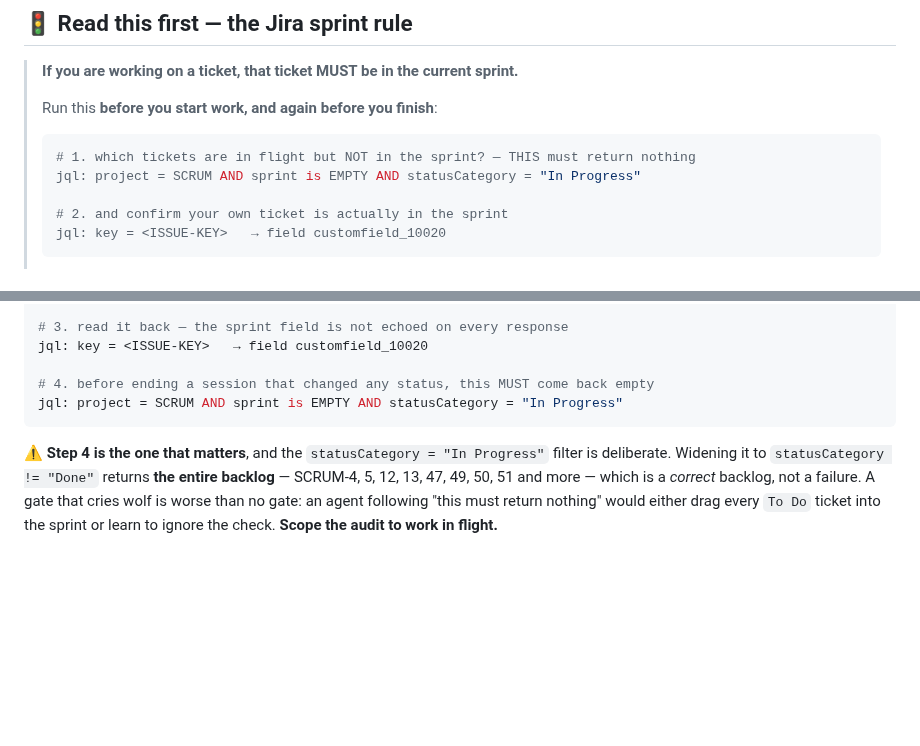
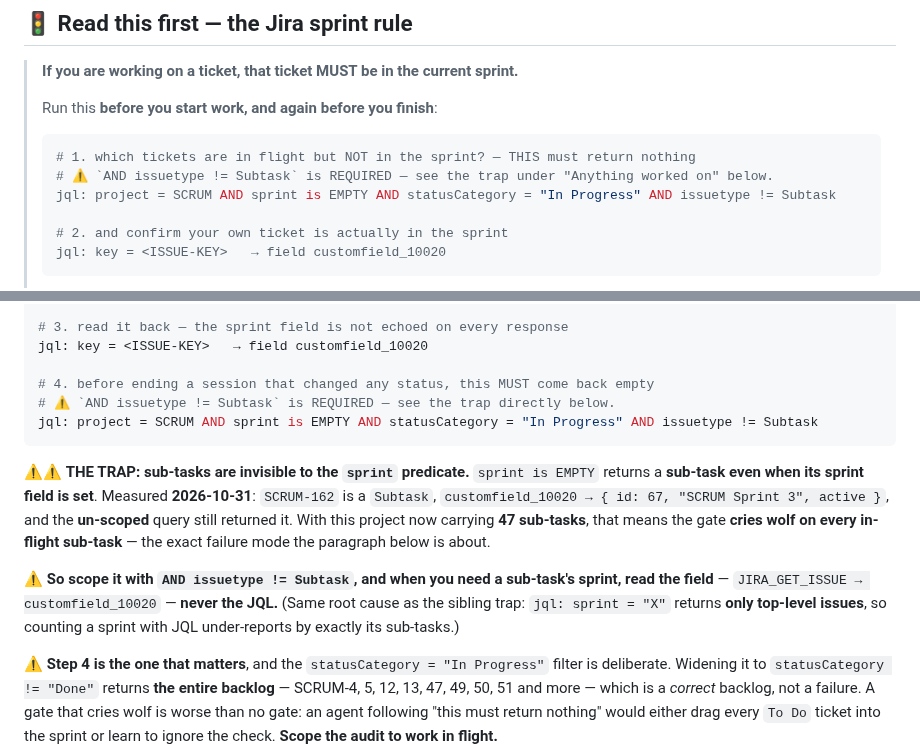
Before and after one commit to HAJIWEE/JossPaperAR, a Markdown page: AGENTS.md, 2 parts joined by grey strips. Rendered like a GitHub page; blank space fills up the shorter version.

Commit message:
docs(agents): the sprint audit false-positives on every sub-task — scope it
⚠️ MEASURED 2026-10-31, while running the gate on myself. The audit
`project = SCRUM AND sprint is EMPTY AND statusCategory = "In Progress"` returned
SCRUM-162 — which IS in Sprint 3. A direct read settles it:

    SCRUM-162  issuetype: Subtask
               customfield_10020: [{ id: 67, "SCRUM Sprint 3", active }]

⚠️ **Sub-tasks are invisible to the `sprint` predicate.** `sprint is EMPTY` returns a
sub-task even when its sprint field is set, so with 47 sub-tasks now in the project the
gate **cries wolf on every in-flight one** — precisely the failure this section already
warns about ("a gate that cries wolf is worse than no gate").

✅ Both copies of the query now carry `AND issuetype != Subtask`, and the trap is
written down next to step 4 along with its sibling: `sprint = "X"` returns only
top-level issues, so a JQL count of a sprint under-reports by exactly its sub-tasks.
⚠️ When you need a sub-task's sprint, read `customfield_10020` — never the JQL.

````diff
--- a/AGENTS.md
+++ b/AGENTS.md
@@ -8,7 +8,8 @@ This is an Expo/React Native mobile application. Prioritize mobile-first pattern
 >
 > ```bash
 > # 1. which tickets are in flight but NOT in the sprint? — THIS must return nothing
-> jql: project = SCRUM AND sprint is EMPTY AND statusCategory = "In Progress"
+> # ⚠️ `AND issuetype != Subtask` is REQUIRED — see the trap under "Anything worked on" below.
+> jql: project = SCRUM AND sprint is EMPTY AND statusCategory = "In Progress" AND issuetype != Subtask
 >
 > # 2. and confirm your own ticket is actually in the sprint
 > jql: key = <ISSUE-KEY>   → field customfield_10020
@@ -66,8 +67,13 @@ editJiraIssue: { "customfield_10020": <id> }
 jql: key = <ISSUE-KEY>   → field customfield_10020
 
 # 4. before ending a session that changed any status, this MUST come back empty
-jql: project = SCRUM AND sprint is EMPTY AND statusCategory = "In Progress"
+# ⚠️ `AND issuetype != Subtask` is REQUIRED — see the trap directly below.
+jql: project = SCRUM AND sprint is EMPTY AND statusCategory = "In Progress" AND issuetype != Subtask
 ```
+
+⚠️⚠️ **THE TRAP: sub-tasks are invisible to the `sprint` predicate.** `sprint is EMPTY` returns a **sub-task even when its sprint field is set**. Measured **2026-10-31**: `SCRUM-162` is a `Subtask`, `customfield_10020 → { id: 67, "SCRUM Sprint 3", active }`, and the **un-scoped** query still returned it. With this project now carrying **47 sub-tasks**, that means the gate **cries wolf on every in-flight sub-task** — the exact failure mode the paragraph below is about.
+
+⚠️ **So scope it with `AND issuetype != Subtask`, and when you need a sub-task's sprint, read the field** — `JIRA_GET_ISSUE → customfield_10020` — **never the JQL.** (Same root cause as the sibling trap: `jql: sprint = "X"` returns **only top-level issues**, so counting a sprint with JQL under-reports by exactly its sub-tasks.)
 
 ⚠️ **Step 4 is the one that matters**, and the `statusCategory = "In Progress"` filter is deliberate. Widening it to `statusCategory != "Done"` returns **the entire backlog** — SCRUM-4, 5, 12, 13, 47, 49, 50, 51 and more — which is a *correct* backlog, not a failure. A gate that cries wolf is worse than no gate: an agent following "this must return nothing" would either drag every `To Do` ticket into the sprint or learn to ignore the check. **Scope the audit to work in flight.**
 
````
